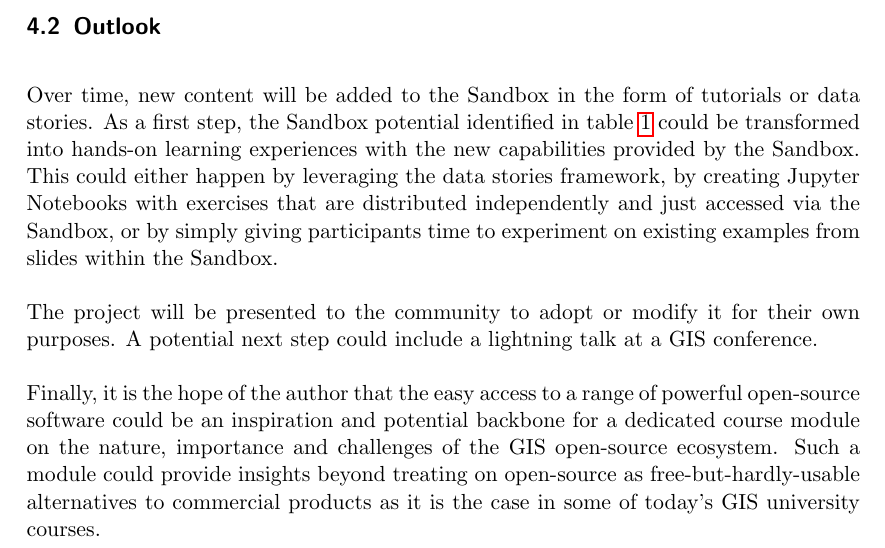
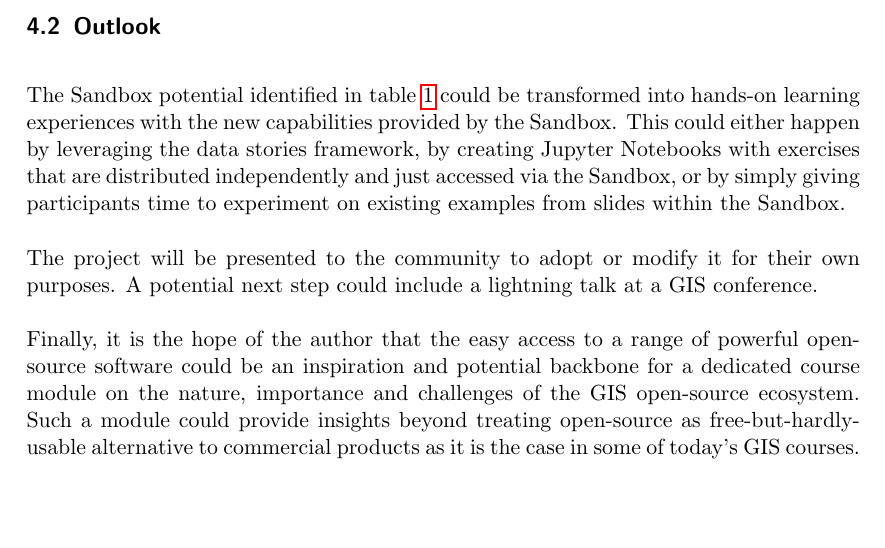
Before and after one commit to folinimarc/os_gis_sandbox, a LaTeX thesis (thesis/thesis.tex): part of page 20 of 22, cut so that both start at the same text, the shorter picture padded with empty space. Compiled offline with pdfLaTeX.

Commit message:
Minor changes to outlook

```diff
--- a/thesis/thesis.tex
+++ b/thesis/thesis.tex
@@ -822,14 +822,13 @@ conceptualized and implemented to create a bike suitability map in QGIS from raw
 open data from the city of Zürich.
 
 \subsection{Outlook}
-Over time, new content will be added to the Sandbox in the form of tutorials or
-data stories. As a first step, the Sandbox potential identified in table
-\ref{tab:tContentAnalysis} could be transformed into hands-on learning
-experiences with the new capabilities provided by the Sandbox. This could either
-happen by leveraging the data stories framework, by creating Jupyter Notebooks
-with exercises that are distributed independently and just accessed via the
-Sandbox, or by simply giving participants time to experiment on existing
-examples from slides within the Sandbox.
+The Sandbox potential identified in table \ref{tab:tContentAnalysis} could be
+transformed into hands-on learning experiences with the new capabilities
+provided by the Sandbox. This could either happen by leveraging the data stories
+framework, by creating Jupyter Notebooks with exercises that are distributed
+independently and just accessed via the Sandbox, or by simply giving
+participants time to experiment on existing examples from slides within the
+Sandbox.
 
 The project will be presented to the community to adopt or modify it for their
 own purposes. A potential next step could include a lightning talk at a GIS
@@ -838,9 +837,9 @@ conference.
 Finally, it is the hope of the author that the easy access to a range of
 powerful open-source software could be an inspiration and potential backbone for
 a dedicated course module on the nature, importance and challenges of the GIS
-open-source ecosystem. Such a module could provide insights beyond treating on
-open-source as free-but-hardly-usable alternatives to commercial products as it
-is the case in some of today's GIS university courses.
+open-source ecosystem. Such a module could provide insights beyond treating
+open-source as free-but-hardly-usable alternative to commercial products as it
+is the case in some of today's GIS courses.
 
 %-------------
 % REFERENCES
```
Also changed, not shown: thesis/thesis.pdf.
